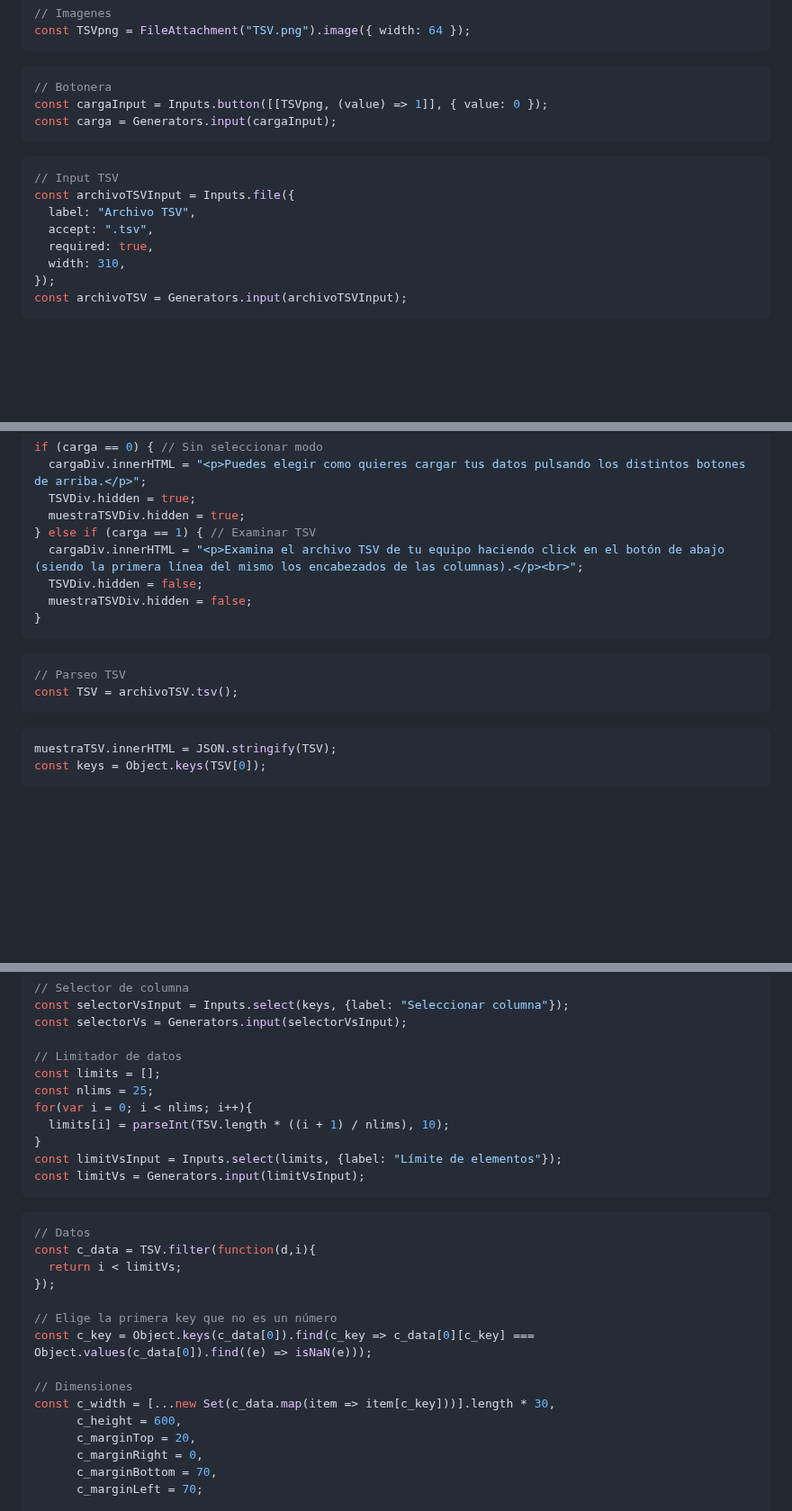
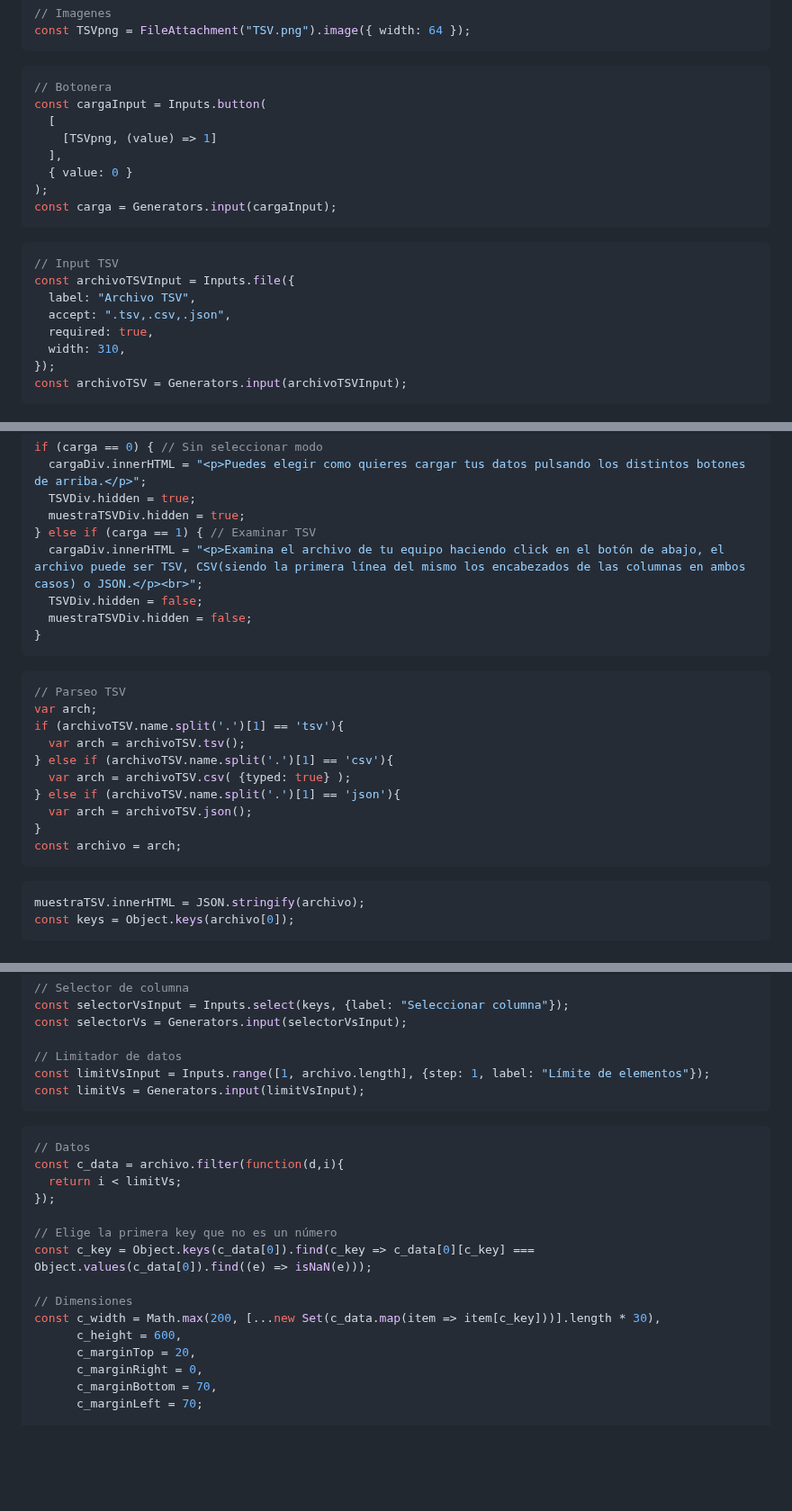
Before and after one commit to DavidPriSan/CorpusLing, a Markdown page: corpus_ling/src/index.md, 3 parts joined by grey strips. Shown at 90% size. GitHub-like rendering; blank space fills up the shorter version.

Commit message:
Más tipos de archivo
Se pueden subir más tipos de archivo, también se ha cambiado el selector de elementos en visualización por rango.

````diff
--- a/corpus_ling/src/index.md
+++ b/corpus_ling/src/index.md
@@ -120,7 +120,12 @@ const TSVpng = FileAttachment("TSV.png").image({ width: 64 });
 
 ```js
 // Botonera
-const cargaInput = Inputs.button([[TSVpng, (value) => 1]], { value: 0 });
+const cargaInput = Inputs.button(
+  [
+    [TSVpng, (value) => 1]
+  ],
+  { value: 0 }
+);
 const carga = Generators.input(cargaInput);
 ```
 
@@ -130,7 +135,7 @@ const carga = Generators.input(cargaInput);
 // Input TSV
 const archivoTSVInput = Inputs.file({
   label: "Archivo TSV",
-  accept: ".tsv",
+  accept: ".tsv,.csv,.json",
   required: true,
   width: 310,
 });
@@ -165,7 +170,7 @@ if (carga == 0) { // Sin seleccionar modo
   TSVDiv.hidden = true;
   muestraTSVDiv.hidden = true;
 } else if (carga == 1) { // Examinar TSV
-  cargaDiv.innerHTML = "<p>Examina el archivo TSV de tu equipo haciendo click en el botón de abajo (siendo la primera línea del mismo los encabezados de las columnas).</p><br>";
+  cargaDiv.innerHTML = "<p>Examina el archivo de tu equipo haciendo click en el botón de abajo, el archivo puede ser TSV, CSV(siendo la primera línea del mismo los encabezados de las columnas en ambos casos) o JSON.</p><br>";
   TSVDiv.hidden = false;
   muestraTSVDiv.hidden = false;
 }
@@ -173,12 +178,20 @@ if (carga == 0) { // Sin seleccionar modo
 
 ```js
 // Parseo TSV
-const TSV = archivoTSV.tsv();
+var arch;
+if (archivoTSV.name.split('.')[1] == 'tsv'){
+  var arch = archivoTSV.tsv();
+} else if (archivoTSV.name.split('.')[1] == 'csv'){
+  var arch = archivoTSV.csv( {typed: true} );
+} else if (archivoTSV.name.split('.')[1] == 'json'){
+  var arch = archivoTSV.json();
+}
+const archivo = arch;
 ```
 
 ```js
-muestraTSV.innerHTML = JSON.stringify(TSV);
-const keys = Object.keys(TSV[0]);
+muestraTSV.innerHTML = JSON.stringify(archivo);
+const keys = Object.keys(archivo[0]);
 ```
 
 <!-- Verificación -->
@@ -312,12 +331,7 @@ const selectorVsInput = Inputs.select(keys, {label: "Seleccionar columna"});
 const selectorVs = Generators.input(selectorVsInput);
 
 // Limitador de datos
-const limits = [];
-const nlims = 25;
-for(var i = 0; i < nlims; i++){
-  limits[i] = parseInt(TSV.length * ((i + 1) / nlims), 10);
-}
-const limitVsInput = Inputs.select(limits, {label: "Límite de elementos"});
+const limitVsInput = Inputs.range([1, archivo.length], {step: 1, label: "Límite de elementos"});
 const limitVs = Generators.input(limitVsInput);
 ```
 
@@ -325,7 +339,7 @@ const limitVs = Generators.input(limitVsInput);
 
 ```js
 // Datos
-const c_data = TSV.filter(function(d,i){
+const c_data = archivo.filter(function(d,i){
   return i < limitVs;
 });
 
@@ -333,7 +347,7 @@ const c_data = TSV.filter(function(d,i){
 const c_key = Object.keys(c_data[0]).find(c_key => c_data[0][c_key] === Object.values(c_data[0]).find((e) => isNaN(e)));
 
 // Dimensiones
-const c_width = [...new Set(c_data.map(item => item[c_key]))].length * 30,
+const c_width = Math.max(200, [...new Set(c_data.map(item => item[c_key]))].length * 30),
       c_height = 600,
       c_marginTop = 20,
       c_marginRight = 0,
````
Also changed, not shown: other parts of corpus_ling/src/index.md (+17 -11 lines).
